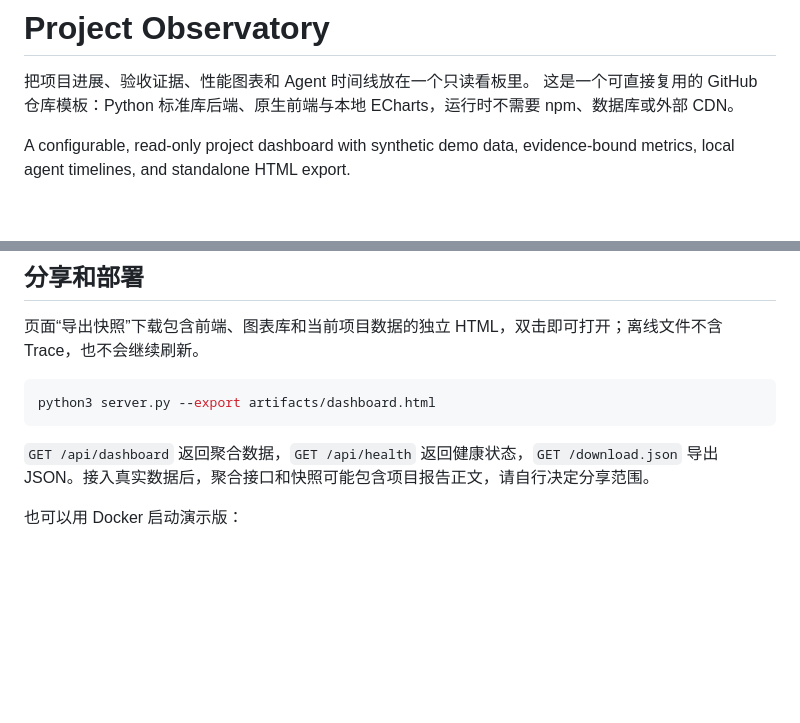
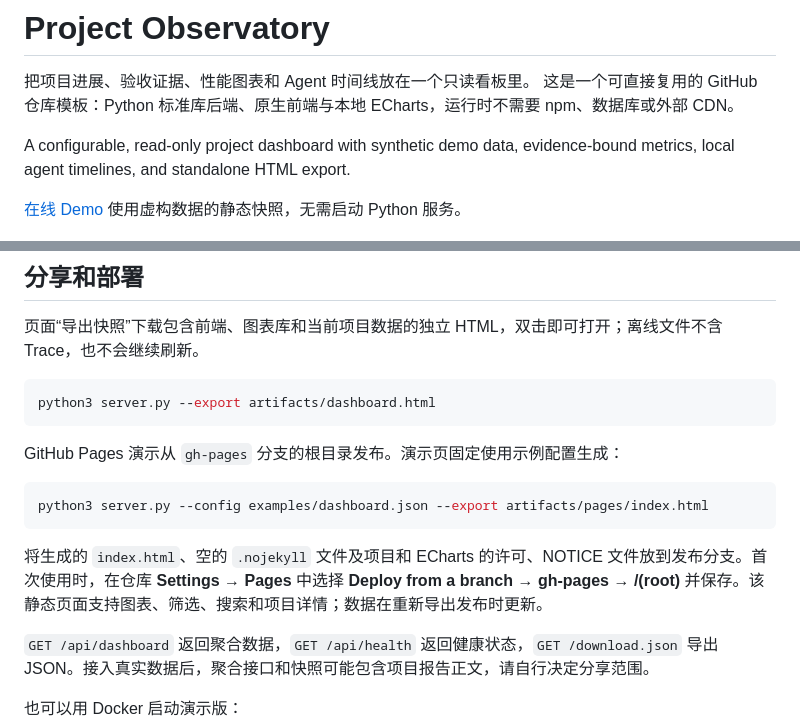
Before and after one commit to scc-quattro/dashboard, a Markdown page: README.md, 2 parts joined by grey strips. Drawn GitHub-style; blank space fills up the shorter version.

Commit message:
Document the GitHub Pages demo and static publishing steps

````diff
--- a/README.md
+++ b/README.md
@@ -4,6 +4,8 @@
 这是一个可直接复用的 GitHub 仓库模板：Python 标准库后端、原生前端与本地 ECharts，运行时不需要 npm、数据库或外部 CDN。
 
 A configurable, read-only project dashboard with synthetic demo data, evidence-bound metrics, local agent timelines, and standalone HTML export.
+
+[在线 Demo](https://scc-quattro.github.io/dashboard/) 使用虚构数据的静态快照，无需启动 Python 服务。
 
 ![使用虚构数据的看板演示](docs/preview.png)
 
@@ -72,6 +74,14 @@ ssh -N -L 8790:127.0.0.1:8790 your-server
 python3 server.py --export artifacts/dashboard.html
 ```
 
+GitHub Pages 演示从 `gh-pages` 分支的根目录发布。演示页固定使用示例配置生成：
+
+```bash
+python3 server.py --config examples/dashboard.json --export artifacts/pages/index.html
+```
+
+将生成的 `index.html`、空的 `.nojekyll` 文件及项目和 ECharts 的许可、NOTICE 文件放到发布分支。首次使用时，在仓库 **Settings → Pages** 中选择 **Deploy from a branch → gh-pages → /(root)** 并保存。该静态页面支持图表、筛选、搜索和项目详情；数据在重新导出发布时更新。
+
 `GET /api/dashboard` 返回聚合数据，`GET /api/health` 返回健康状态，`GET /download.json` 导出 JSON。接入真实数据后，聚合接口和快照可能包含项目报告正文，请自行决定分享范围。
 
 也可以用 Docker 启动演示版：
````
